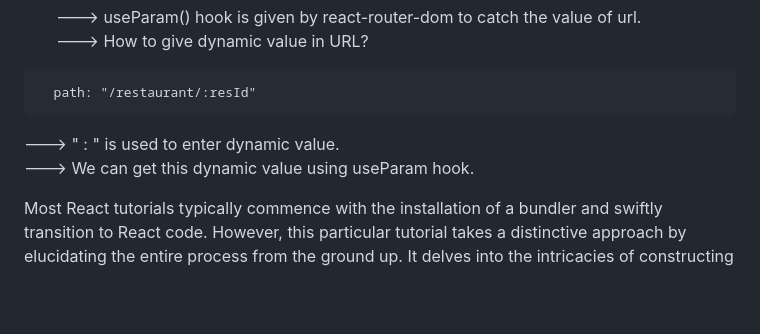
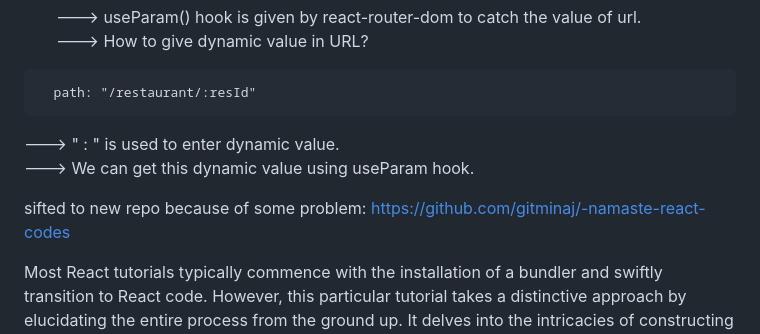
Before and after one commit to gitminaj/namaste-react, a Markdown page: README.md, the part around the change. Rendered like a GitHub page; blank space fills up the shorter version.

```diff
--- a/README.md
+++ b/README.md
@@ -328,4 +328,6 @@
  ---> " : " is used to enter dynamic value.<br>
  ---> We can get this dynamic value using useParam hook.
 
+ sifted to new repo because of some problem: https://github.com/gitminaj/-namaste-react-codes
+
 Most React tutorials typically commence with the installation of a bundler and swiftly transition to React code. However, this particular tutorial takes a distinctive approach by elucidating the entire process from the ground up. It delves into the intricacies of constructing React, leaving me astounded and pleasantly surprised at every turn. Each minute unfolds a new revelation, fostering a continuous learning experience.
```
